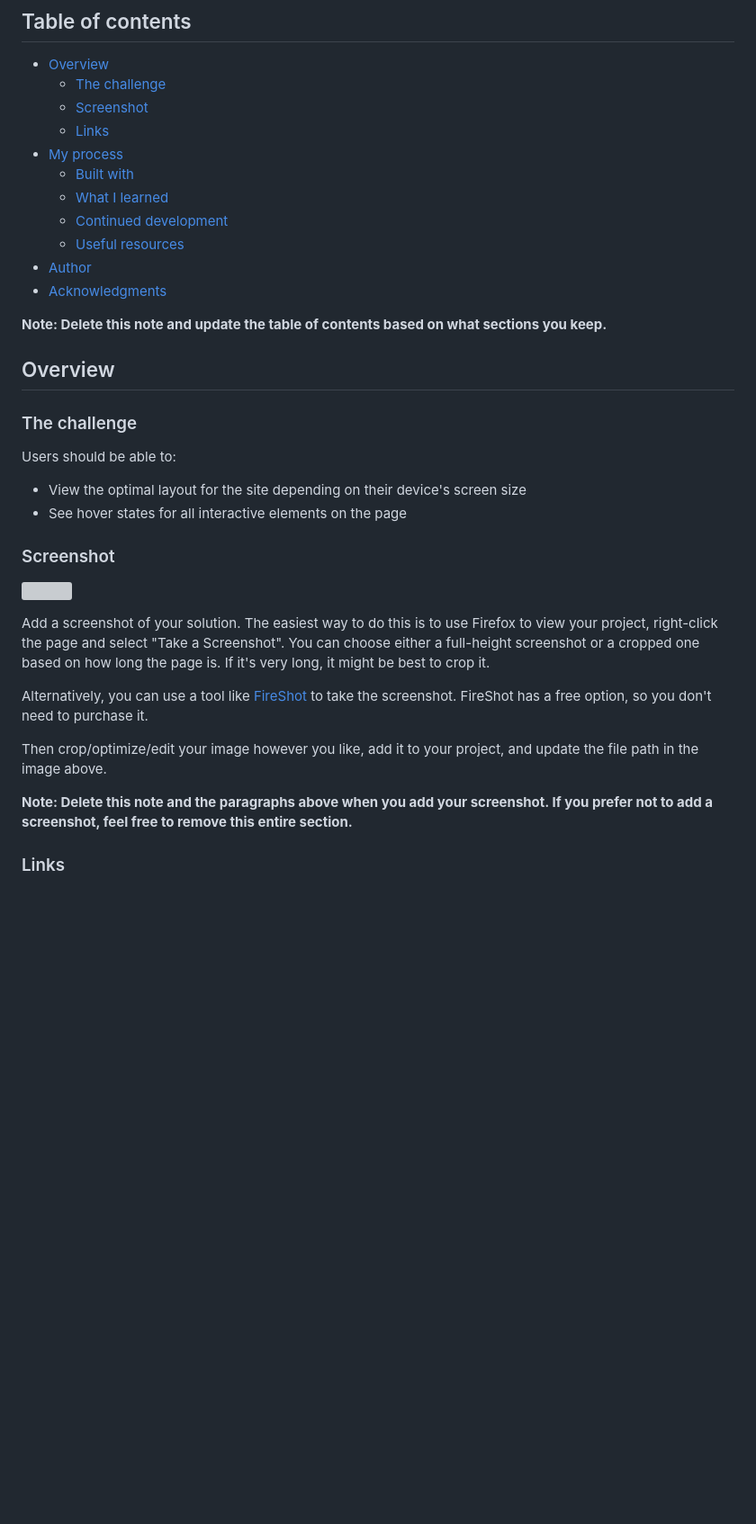
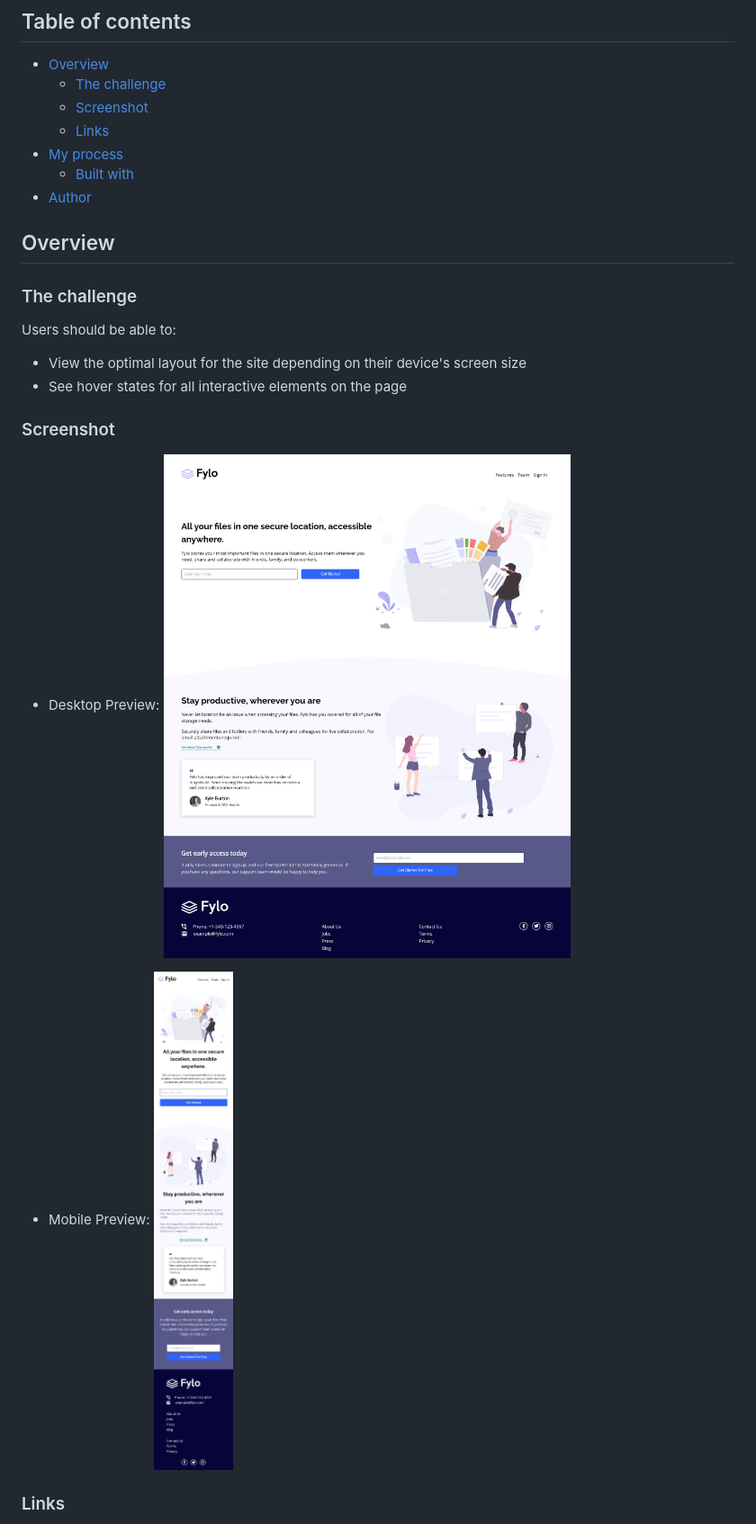
Before and after one commit to giaonnq1401/FrontendMentor-fylo-landing-page, a Markdown page: README.md, the part around the change printed below. Shown: that part at 90% size. GitHub-like rendering; pictures changed too: images/desktop-screenshot.png (added), images/mobile-screenshot.png (added); blank space fills up the shorter version; grey boxes are pictures that could not be loaded.

```diff
--- a/README.md
+++ b/README.md
@@ -10,13 +10,7 @@ This is a solution to the [Fylo landing page with two column layout challenge on
   - [Links](#links)
 - [My process](#my-process)
   - [Built with](#built-with)
-  - [What I learned](#what-i-learned)
-  - [Continued development](#continued-development)
-  - [Useful resources](#useful-resources)
 - [Author](#author)
-- [Acknowledgments](#acknowledgments)
-
-**Note: Delete this note and update the table of contents based on what sections you keep.**
 
 ## Overview
 
@@ -29,15 +23,11 @@ Users should be able to:
 
 ### Screenshot
 
-![](./screenshot.jpg)
+- Desktop Preview:
+![desktop-preview](./images/desktop-screenshot.png)
 
-Add a screenshot of your solution. The easiest way to do this is to use Firefox to view your project, right-click the page and select "Take a Screenshot". You can choose either a full-height screenshot or a cropped one based on how long the page is. If it's very long, it might be best to crop it.
-
-Alternatively, you can use a tool like [FireShot](https://getfireshot.com/) to take the screenshot. FireShot has a free option, so you don't need to purchase it.
-
-Then crop/optimize/edit your image however you like, add it to your project, and update the file path in the image above.
-
-**Note: Delete this note and the paragraphs above when you add your screenshot. If you prefer not to add a screenshot, feel free to remove this entire section.**
+- Mobile Preview:
+![mobile-preview](./images/mobile-screenshot.png)
 
 ### Links
 
```
Also changed, not shown: other parts of README.md (+2 -54 lines), style-guide.md (deleted, +0 -37 lines), 2 other files.
